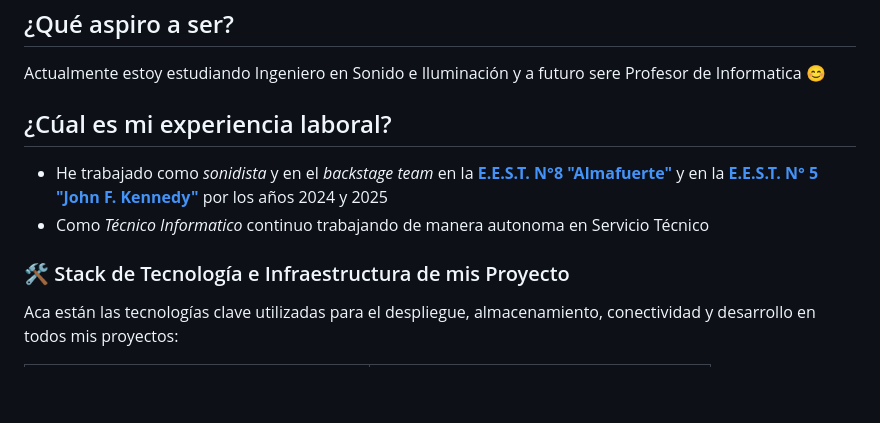
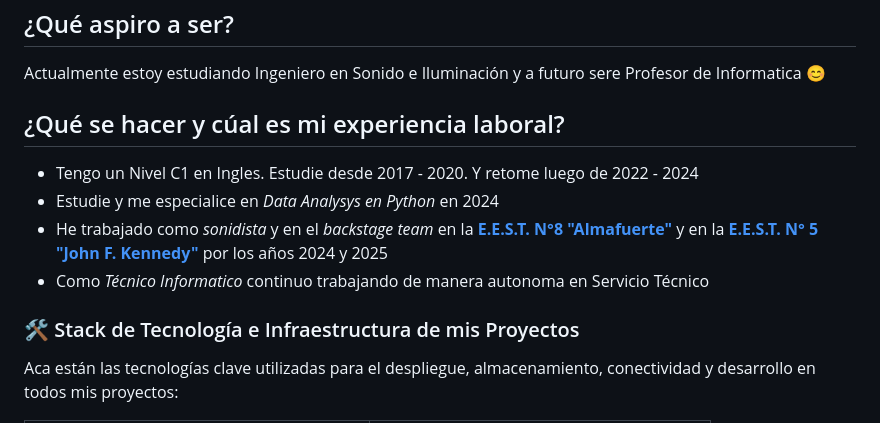
Before and after one commit to tomygroi/tomygroi, a Markdown page: README.md, the part around the change. GitHub-like rendering; blank space fills up the shorter version.

Commit message:
Revise README with updated portfolio details
Updated personal information, work experience, and technology stack in the README.

```diff
--- a/README.md
+++ b/README.md
@@ -4,11 +4,13 @@ Bienvenido a mi portfolio de proyectos. En este espacio documento las aplicacion
 ## ¿Qué aspiro a ser?
 Actualmente estoy estudiando Ingeniero en Sonido e Iluminación y a futuro sere Profesor de Informatica 😊
 
-## ¿Cúal es mi experiencia laboral?
+## ¿Qué se hacer y cúal es mi experiencia laboral?
+- Tengo un Nivel C1 en Ingles. Estudie desde 2017 - 2020. Y retome luego de 2022 - 2024
+- Estudie y me especialice en *Data Analysys en Python* en 2024
 - He trabajado como *sonidista* y en el *backstage team* en la [**E.E.S.T. N°8 "Almafuerte"**](http://www.tecnica8lanus.edu.ar/) y en la [**E.E.S.T. N° 5 "John F. Kennedy"**](https://www.eest5lanus.edu.ar/) por los años 2024 y 2025
 - Como *Técnico Informatico* continuo trabajando de manera autonoma en Servicio Técnico
 
-### 🛠️ Stack de Tecnología e Infraestructura de mis Proyecto
+### 🛠️ Stack de Tecnología e Infraestructura de mis Proyectos
 
 Aca están las tecnologías clave utilizadas para el despliegue, almacenamiento, conectividad y desarrollo en todos mis proyectos:
 
```
